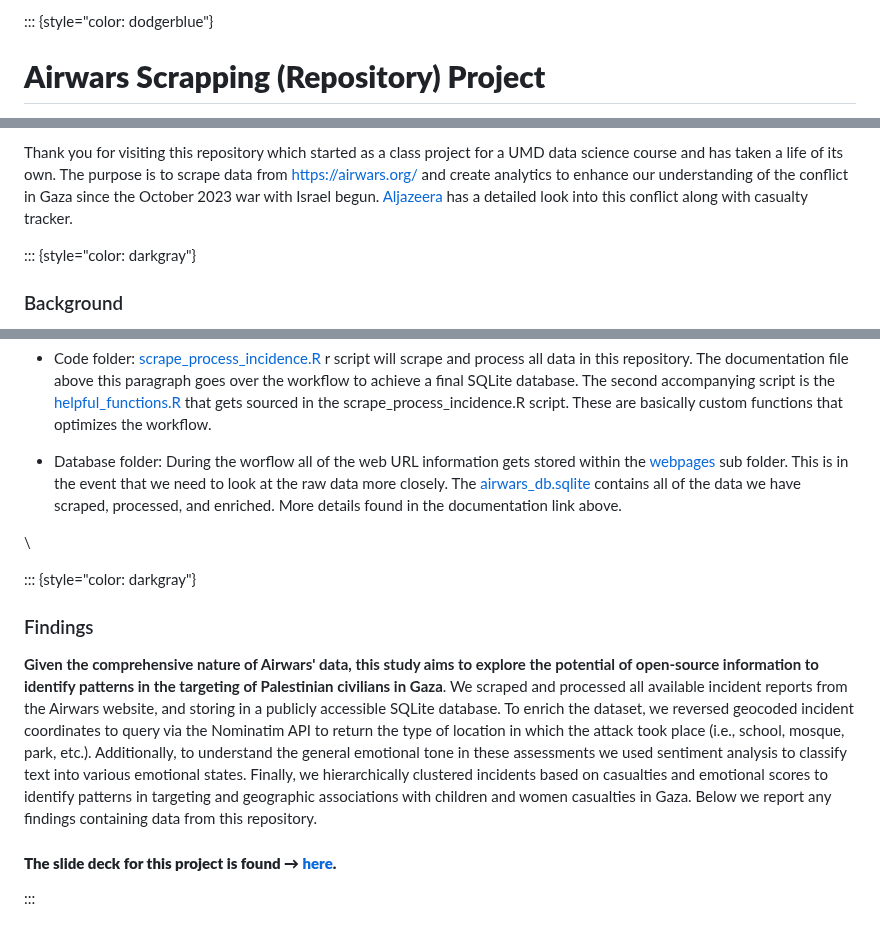
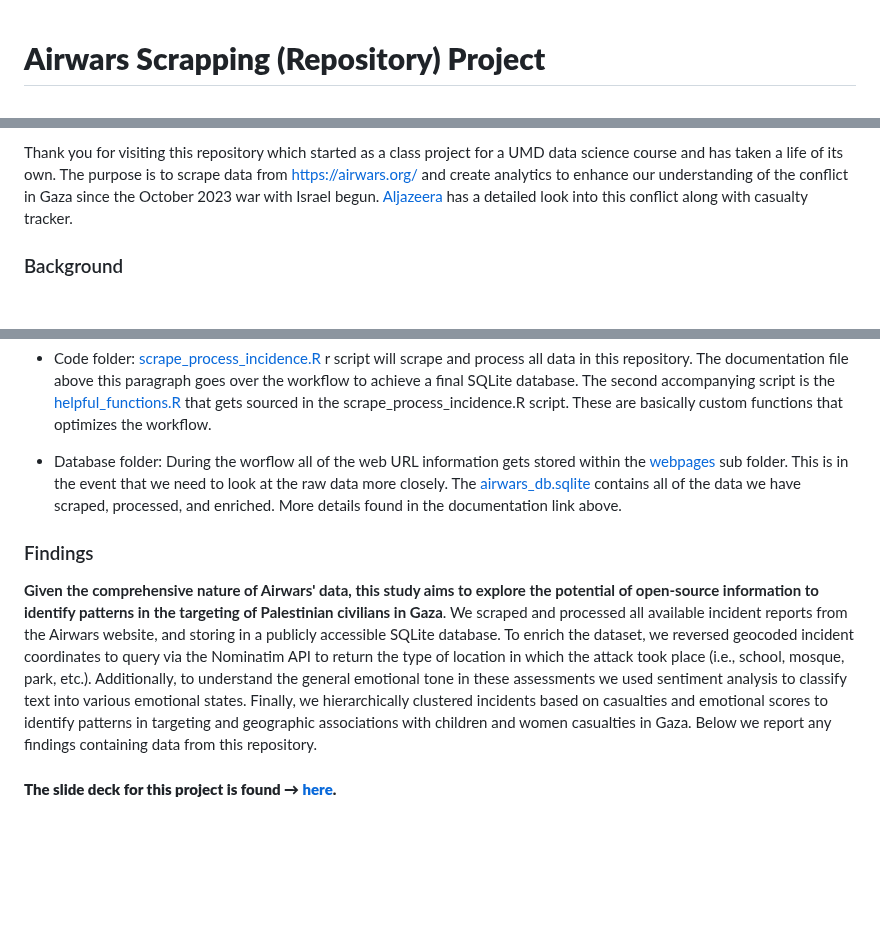
Before and after one commit to klinares/airwars_scraping_project, a Markdown page: README.md, 3 parts joined by grey strips. Rendered like a GitHub page; blank space fills up the shorter version.

```diff
--- a/README.md
+++ b/README.md
@@ -1,2 +1 @@
-::: {style="color: dodgerblue"}
 # **Airwars Scrapping (Repository) Project**
@@ -6,5 +5,4 @@ Thank you for visiting this repository which started as a class project for a UM
 
-::: {style="color: darkgray"}
 ### Background
 
 On October 7, 2023, Hamas and other Palestinian armed groups orchestrated a deadly attack on Israel. The horrific attack killed 1,200 people, with over 200 hostages seized and over 100 still unaccounted for. Israeli forces began airstrikes and ground operations in response
@@ -28,12 +24,9 @@ The structure of this repository lives in two folder; "`code`" and "`database`."
 
 -   Database folder: During the worflow all of the web URL information gets stored within the [webpages](https://github.com/klinares/airwars_scraping_project/tree/main/database/webpages) sub folder. This is in the event that we need to look at the raw data more closely. The [airwars_db.sqlite](https://github.com/klinares/airwars_scraping_project/blob/main/database/airwars_db.sqlite) contains all of the data we have scraped, processed, and enriched. More details found in the documentation link above.
 
-\
 
-::: {style="color: darkgray"}
 ### Findings
 
 **Given the comprehensive nature of Airwars\' data, this study aims to explore the potential of open-source information to identify patterns in the targeting of Palestinian civilians in Gaza**. We scraped and processed all available incident reports from the Airwars website, and storing in a publicly accessible SQLite database. To enrich the dataset, we reversed geocoded incident coordinates to query via the Nominatim API to return the type of location in which the attack took place (i.e., school, mosque, park, etc.). Additionally, to understand the general emotional tone in these assessments we used sentiment analysis to classify text into various emotional states. Finally, we hierarchically clustered incidents based on casualties and emotional scores to identify patterns in targeting and geographic associations with children and women casualties in Gaza. Below we report any findings containing data from this repository.
 
 #### **The slide deck for this project is found → [here](https://klinares.github.io/airwars_scraping_project/documentation/airwars_project_slides#/title-slide).**
-:::
```
Also changed, not shown: other parts of README.md (+2 -4 lines).
